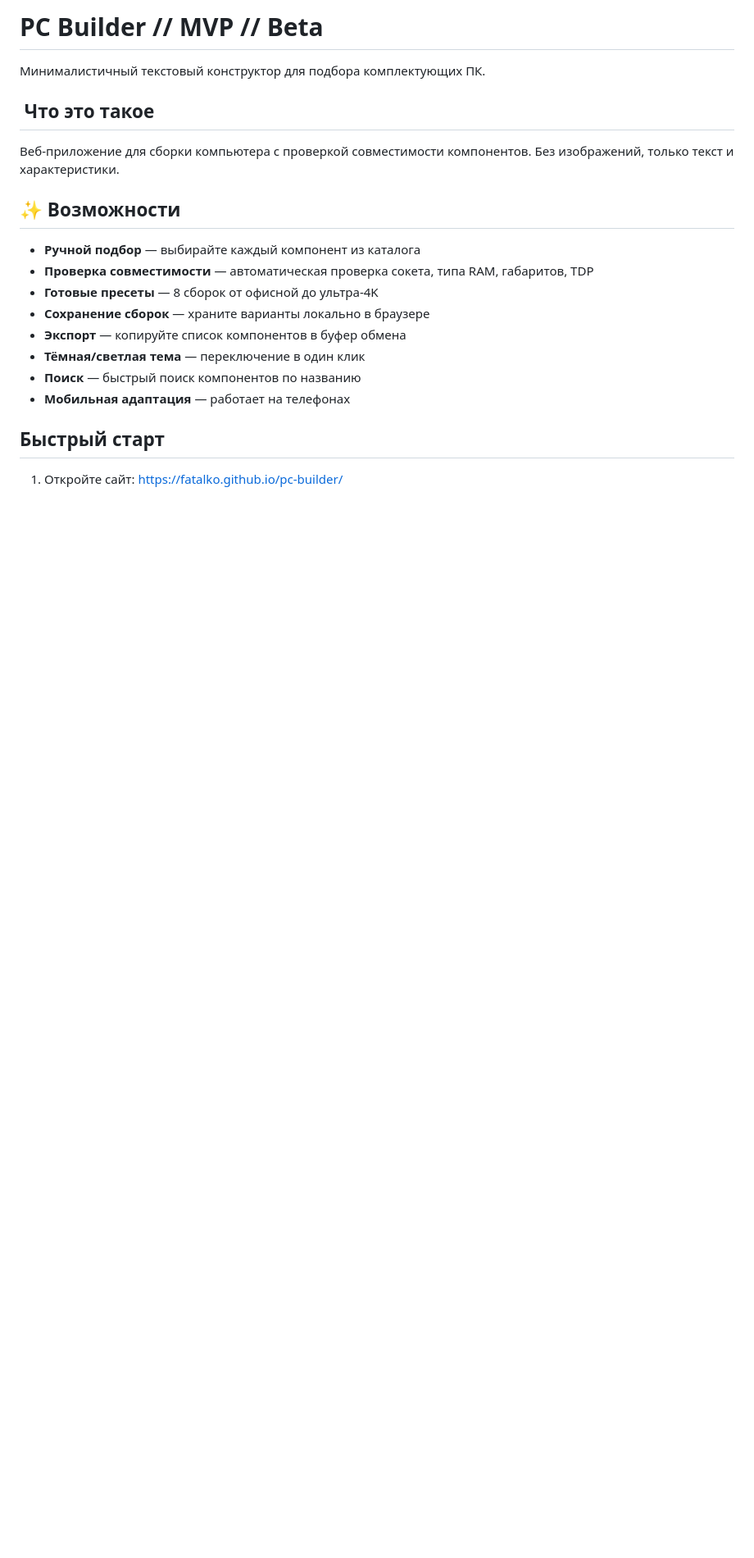
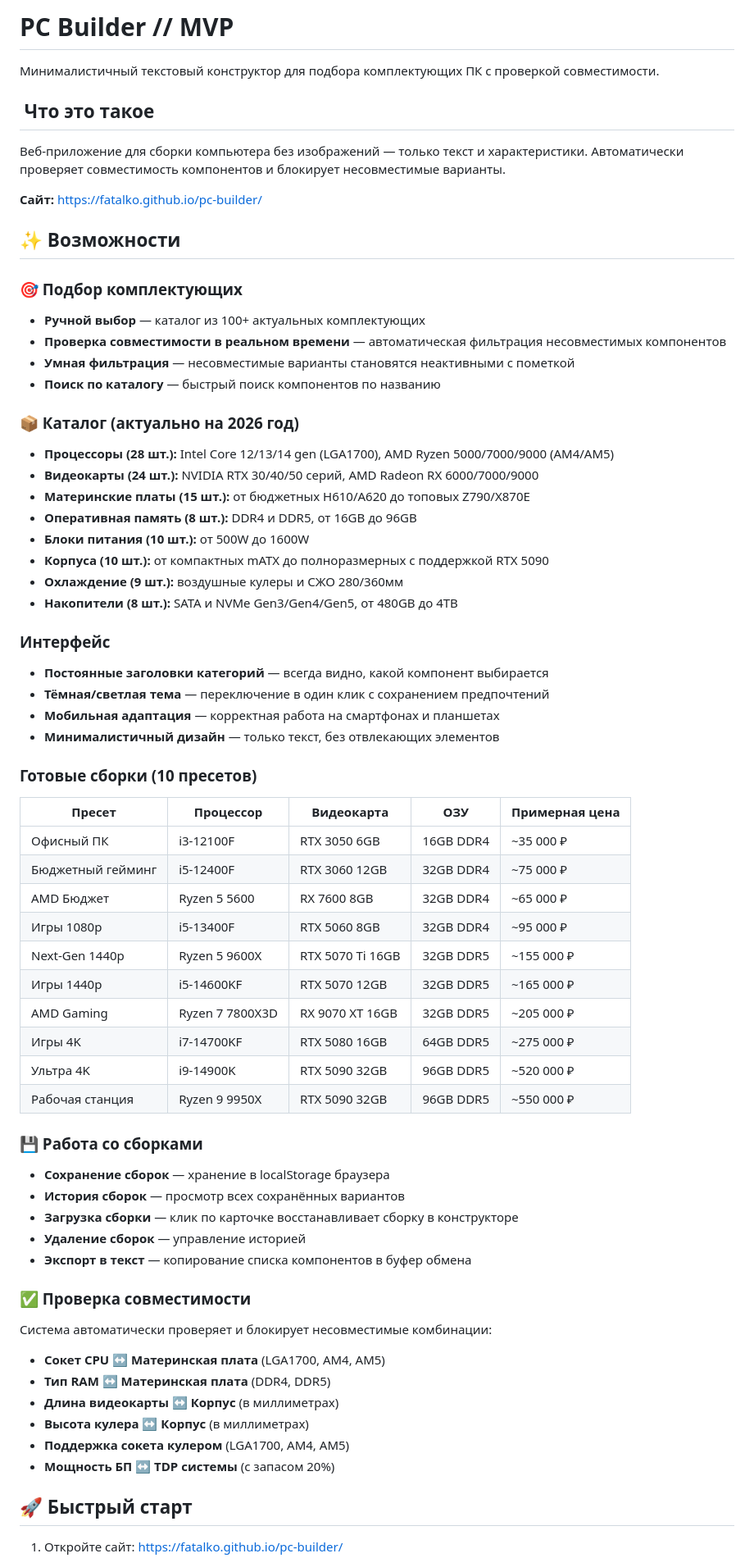
Before and after one commit to Fatalko/pc-builder, a Markdown page: README.md, the part around one of its changes. Shown at 82% size. Rendered like a GitHub page; blank space fills up the shorter version.

```diff
--- a/README.md
+++ b/README.md
@@ -1,22 +1,67 @@
-# PC Builder // MVP // Beta
+# PC Builder // MVP
 
-Минималистичный текстовый конструктор для подбора комплектующих ПК.
+Минималистичный текстовый конструктор для подбора комплектующих ПК с проверкой совместимости.
 
 ## ️ Что это такое
 
-Веб-приложение для сборки компьютера с проверкой совместимости компонентов. Без изображений, только текст и характеристики.
+Веб-приложение для сборки компьютера без изображений — только текст и характеристики. Автоматически проверяет совместимость компонентов и блокирует несовместимые варианты.
+
+**Сайт:** [https://fatalko.github.io/pc-builder/](https://fatalko.github.io/pc-builder/)
 
 ## ✨ Возможности
 
-- **Ручной подбор** — выбирайте каждый компонент из каталога
-- **Проверка совместимости** — автоматическая проверка сокета, типа RAM, габаритов, TDP
-- **Готовые пресеты** — 8 сборок от офисной до ультра-4K
-- **Сохранение сборок** — храните варианты локально в браузере
-- **Экспорт** — копируйте список компонентов в буфер обмена
-- **Тёмная/светлая тема** — переключение в один клик
-- **Поиск** — быстрый поиск компонентов по названию
-- **Мобильная адаптация** — работает на телефонах
+### 🎯 Подбор комплектующих
+- **Ручной выбор** — каталог из 100+ актуальных комплектующих
+- **Проверка совместимости в реальном времени** — автоматическая фильтрация несовместимых компонентов
+- **Умная фильтрация** — несовместимые варианты становятся неактивными с пометкой
+- **Поиск по каталогу** — быстрый поиск компонентов по названию
 
-##  Быстрый старт
+### 📦 Каталог (актуально на 2026 год)
+- **Процессоры (28 шт.):** Intel Core 12/13/14 gen (LGA1700), AMD Ryzen 5000/7000/9000 (AM4/AM5)
+- **Видеокарты (24 шт.):** NVIDIA RTX 30/40/50 серий, AMD Radeon RX 6000/7000/9000
+- **Материнские платы (15 шт.):** от бюджетных H610/A620 до топовых Z790/X870E
+- **Оперативная память (8 шт.):** DDR4 и DDR5, от 16GB до 96GB
+- **Блоки питания (10 шт.):** от 500W до 1600W
+- **Корпуса (10 шт.):** от компактных mATX до полноразмерных с поддержкой RTX 5090
+- **Охлаждение (9 шт.):** воздушные кулеры и СЖО 280/360мм
+- **Накопители (8 шт.):** SATA и NVMe Gen3/Gen4/Gen5, от 480GB до 4TB
+
+###  Интерфейс
+- **Постоянные заголовки категорий** — всегда видно, какой компонент выбирается
+- **Тёмная/светлая тема** — переключение в один клик с сохранением предпочтений
+- **Мобильная адаптация** — корректная работа на смартфонах и планшетах
+- **Минималистичный дизайн** — только текст, без отвлекающих элементов
+
+###  Готовые сборки (10 пресетов)
+| Пресет | Процессор | Видеокарта | ОЗУ | Примерная цена |
+|--------|-----------|------------|-----|----------------|
+| Офисный ПК | i3-12100F | RTX 3050 6GB | 16GB DDR4 | ~35 000 ₽ |
+| Бюджетный гейминг | i5-12400F | RTX 3060 12GB | 32GB DDR4 | ~75 000 ₽ |
+| AMD Бюджет | Ryzen 5 5600 | RX 7600 8GB | 32GB DDR4 | ~65 000 ₽ |
+| Игры 1080p | i5-13400F | RTX 5060 8GB | 32GB DDR4 | ~95 000 ₽ |
+| Next-Gen 1440p | Ryzen 5 9600X | RTX 5070 Ti 16GB | 32GB DDR5 | ~155 000 ₽ |
+| Игры 1440p | i5-14600KF | RTX 5070 12GB | 32GB DDR5 | ~165 000 ₽ |
+| AMD Gaming | Ryzen 7 7800X3D | RX 9070 XT 16GB | 32GB DDR5 | ~205 000 ₽ |
+| Игры 4K | i7-14700KF | RTX 5080 16GB | 64GB DDR5 | ~275 000 ₽ |
+| Ультра 4K | i9-14900K | RTX 5090 32GB | 96GB DDR5 | ~520 000 ₽ |
+| Рабочая станция | Ryzen 9 9950X | RTX 5090 32GB | 96GB DDR5 | ~550 000 ₽ |
+
+### 💾 Работа со сборками
+- **Сохранение сборок** — хранение в localStorage браузера
+- **История сборок** — просмотр всех сохранённых вариантов
+- **Загрузка сборки** — клик по карточке восстанавливает сборку в конструкторе
+- **Удаление сборок** — управление историей
+- **Экспорт в текст** — копирование списка компонентов в буфер обмена
+
+### ✅ Проверка совместимости
+Система автоматически проверяет и блокирует несовместимые комбинации:
+- **Сокет CPU ↔ Материнская плата** (LGA1700, AM4, AM5)
+- **Тип RAM ↔ Материнская плата** (DDR4, DDR5)
+- **Длина видеокарты ↔ Корпус** (в миллиметрах)
+- **Высота кулера ↔ Корпус** (в миллиметрах)
+- **Поддержка сокета кулером** (LGA1700, AM4, AM5)
+- **Мощность БП ↔ TDP системы** (с запасом 20%)
+
+## 🚀 Быстрый старт
 
 1. Откройте сайт: [https://fatalko.github.io/pc-builder/](https://fatalko.github.io/pc-builder/)
```
Also changed, not shown: other parts of README.md (+10 -35 lines).
